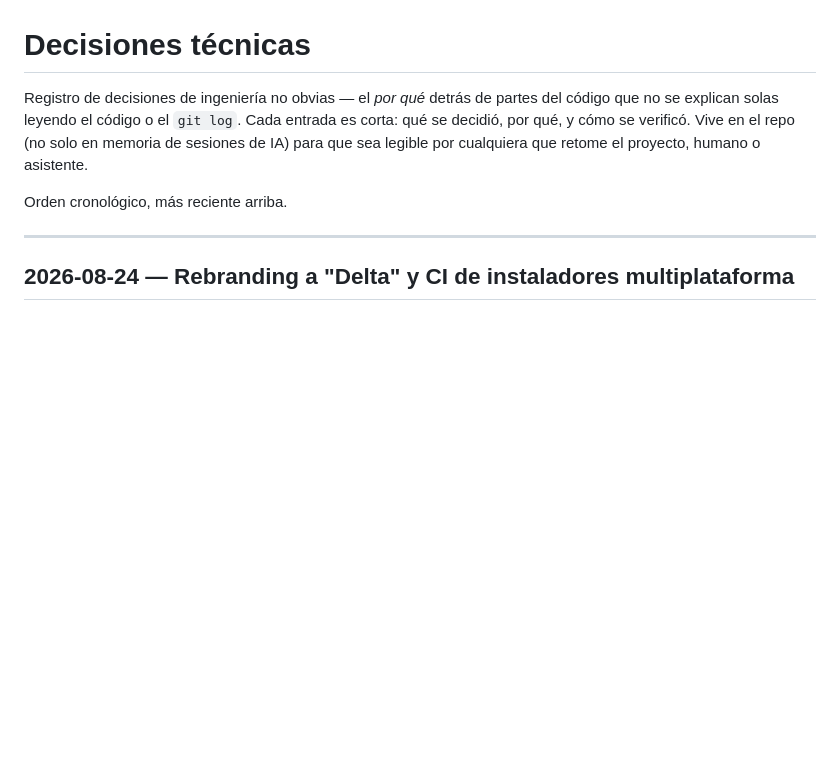
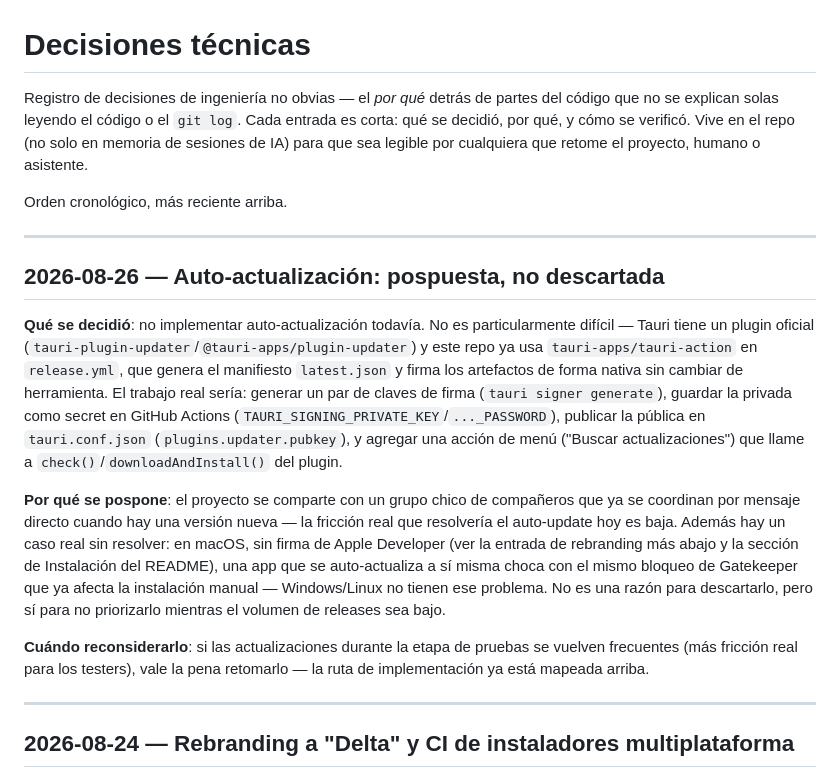
Before and after one commit to FreidhYMorales/delta, a Markdown page: docs/decisions.md, the part around the change. Drawn GitHub-style; blank space fills up the shorter version.

Commit message:
docs: record auto-update as postponed, not dropped
Tauri's official updater plugin is a reasonably small lift (this repo's
release.yml already uses tauri-action, which supports signing/publishing
update manifests natively) — deferred anyway since the current testers
coordinate over direct messages already, and macOS's lack of a Developer
signature (already a known Gatekeeper issue for manual installs) makes
self-updating unreliable there specifically. Implementation path and the
reconsider-if condition are both written down for whoever picks this up.

```diff
--- a/docs/decisions.md
+++ b/docs/decisions.md
@@ -7,6 +7,36 @@ repo (no solo en memoria de sesiones de IA) para que sea legible por
 cualquiera que retome el proyecto, humano o asistente.
 
 Orden cronológico, más reciente arriba.
+
+---
+
+## 2026-08-26 — Auto-actualización: pospuesta, no descartada
+
+**Qué se decidió**: no implementar auto-actualización todavía. No es
+particularmente difícil — Tauri tiene un plugin oficial
+(`tauri-plugin-updater`/`@tauri-apps/plugin-updater`) y este repo ya usa
+`tauri-apps/tauri-action` en `release.yml`, que genera el manifiesto
+`latest.json` y firma los artefactos de forma nativa sin cambiar de
+herramienta. El trabajo real sería: generar un par de claves de firma
+(`tauri signer generate`), guardar la privada como secret en GitHub
+Actions (`TAURI_SIGNING_PRIVATE_KEY`/`..._PASSWORD`), publicar la pública
+en `tauri.conf.json` (`plugins.updater.pubkey`), y agregar una acción de
+menú ("Buscar actualizaciones") que llame a `check()`/`downloadAndInstall()`
+del plugin.
+
+**Por qué se pospone**: el proyecto se comparte con un grupo chico de
+compañeros que ya se coordinan por mensaje directo cuando hay una versión
+nueva — la fricción real que resolvería el auto-update hoy es baja. Además
+hay un caso real sin resolver: en macOS, sin firma de Apple Developer (ver
+la entrada de rebranding más abajo y la sección de Instalación del
+README), una app que se auto-actualiza a sí misma choca con el mismo
+bloqueo de Gatekeeper que ya afecta la instalación manual — Windows/Linux
+no tienen ese problema. No es una razón para descartarlo, pero sí para no
+priorizarlo mientras el volumen de releases sea bajo.
+
+**Cuándo reconsiderarlo**: si las actualizaciones durante la etapa de
+pruebas se vuelven frecuentes (más fricción real para los testers), vale
+la pena retomarlo — la ruta de implementación ya está mapeada arriba.
 
 ---
 
```
